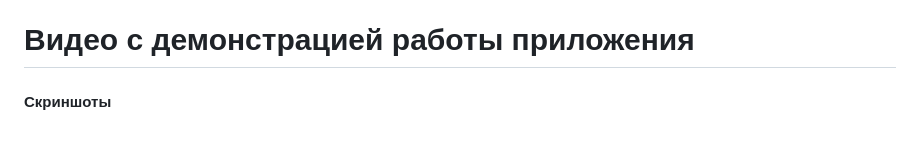
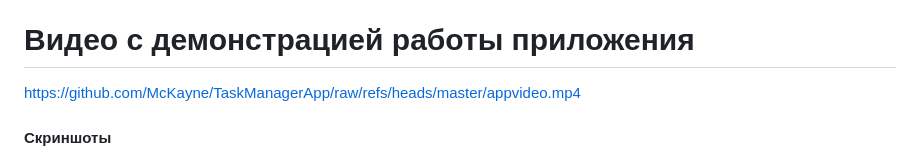
Before and after one commit to McKayne/TaskManagerApp, a Markdown page: README.md, the part around the change. Rendered like a GitHub page.

Commit message:
Добавил видео работы приложения

```diff
--- a/README.md
+++ b/README.md
@@ -36,7 +36,7 @@
 Дополнительная информация: Для сборки проекта нужно выбрать в Android Studio директорию "Flutter приложение/TaskManagerApp", это откроет проект в готовом для сборки и запуска виде. В проекте есть 6 модулей: task_app, task_presentation, task_domain, task_data, task_entities для каждого из них может понадобиться дополнительно запустить команду flutter pub get + flutter build runner, это должно загрузить все заисимости и сгенерировать нужный автогенерируемый код для БД и для DI. В корне репо лежит собранная для Android сборка проекта TaskManagerAppAndroid.apk ее можно также использовать для установки приложения
 
 # Видео с демонстрацией работы приложения
-
+https://github.com/McKayne/TaskManagerApp/raw/refs/heads/master/appvideo.mp4
 
 #### Скриншоты
 ![screen1](screen1.jpg)
```
